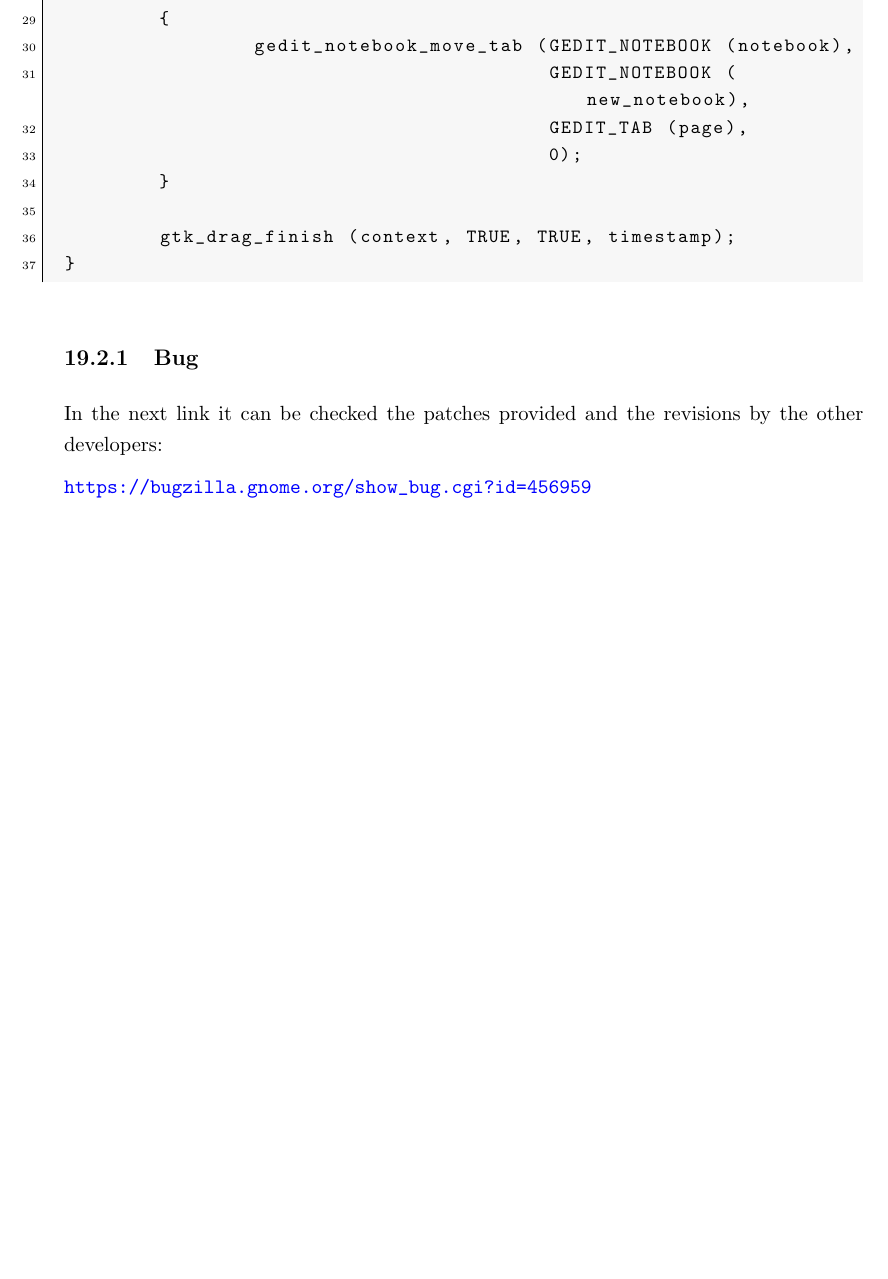
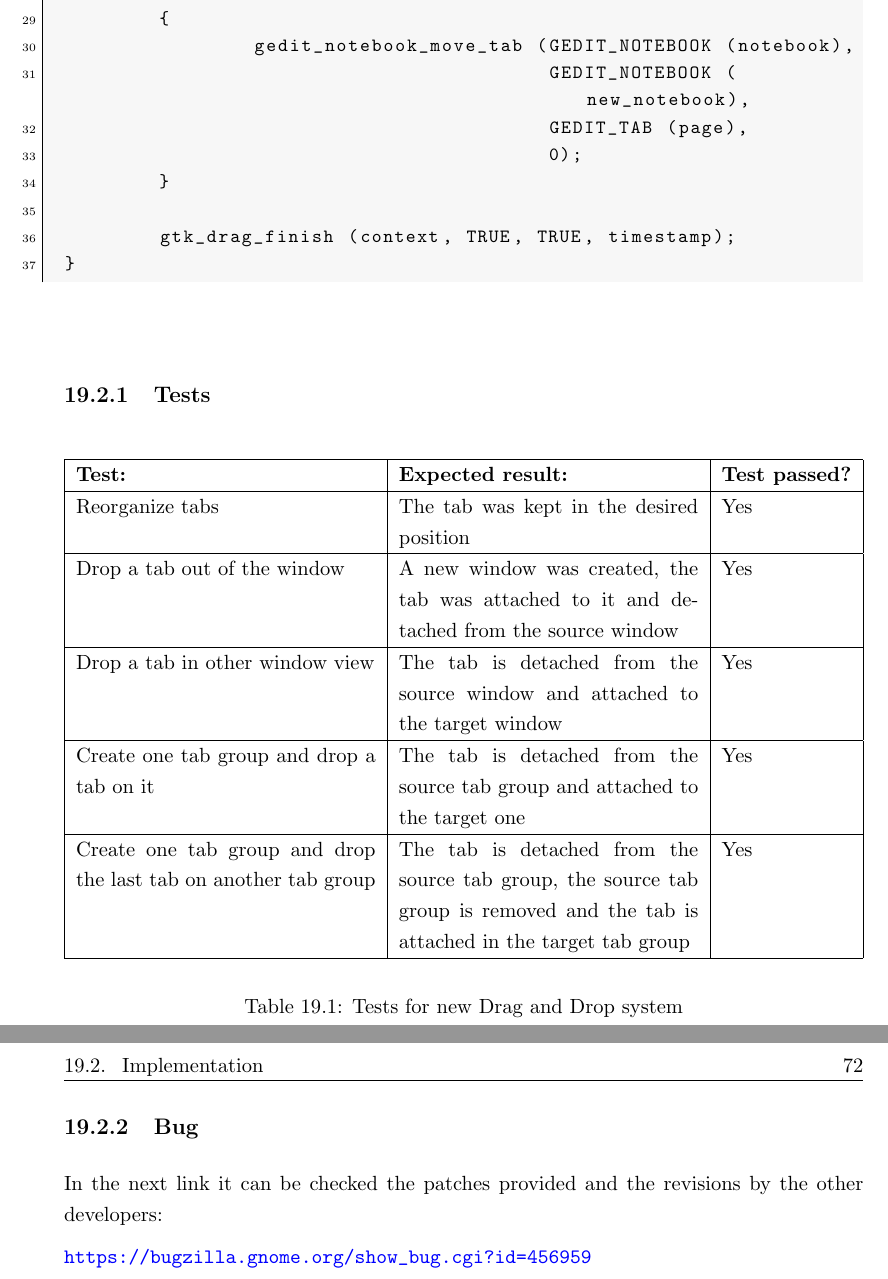
Before and after one commit to nacho/project-doc, a LaTeX thesis (main.tex, which reads dnd.tex): part of page 83 of 102 before the commit and two parts of pages 83 and 84 of 102 after it, the two joined at a grey line, cut so that both start at the same text, the shorter picture padded with empty space. Compiled offline with pdfLaTeX.

Commit message:
dnd: Add tests

```diff
--- a/dnd.tex
+++ b/dnd.tex
@@ -69,8 +69,31 @@ else if (info == TARGET_TAB)
 
 \end{lstlisting}
 
+\subsection{Tests}
+
+\begin{table}[H]
+  \begin{center}
+    \begin{tabularx}{\textwidth}{|X|X|l|}
+      \firsthline
+      \textbf{Test:} & \textbf{Expected result:} & \textbf{Test passed?} \\
+      \hline
+      Reorganize tabs & The tab was kept in the desired position & Yes \\
+      \hline
+      Drop a tab out of the window & A new window was created, the tab was attached to it and detached from the source window & Yes \\
+      \hline
+      Drop a tab in other window view & The tab is detached from the source window and attached to the target window & Yes \\
+      \hline
+      Create one tab group and drop a tab on it & The tab is detached from the source tab group and attached to the target one & Yes \\
+      \hline
+      Create one tab group and drop the last tab on another tab group & The tab is detached from the source tab group, the source tab group is removed and the tab is attached in the target tab group & Yes \\
+      \lasthline
+    \end{tabularx}
+    \caption{Tests for new Drag and Drop system}
+  \end{center}
+\end{table}
+
 \subsection{Bug}
 
 In the next link it can be checked the patches provided and the revisions by the other developers:
 
-\noindent\url{https://bugzilla.gnome.org/show_bug.cgi?id=456959}\label{Bug456959}
+\noindent\url{https://bugzilla.gnome.org/show_bug.cgi?id=456959}
```
